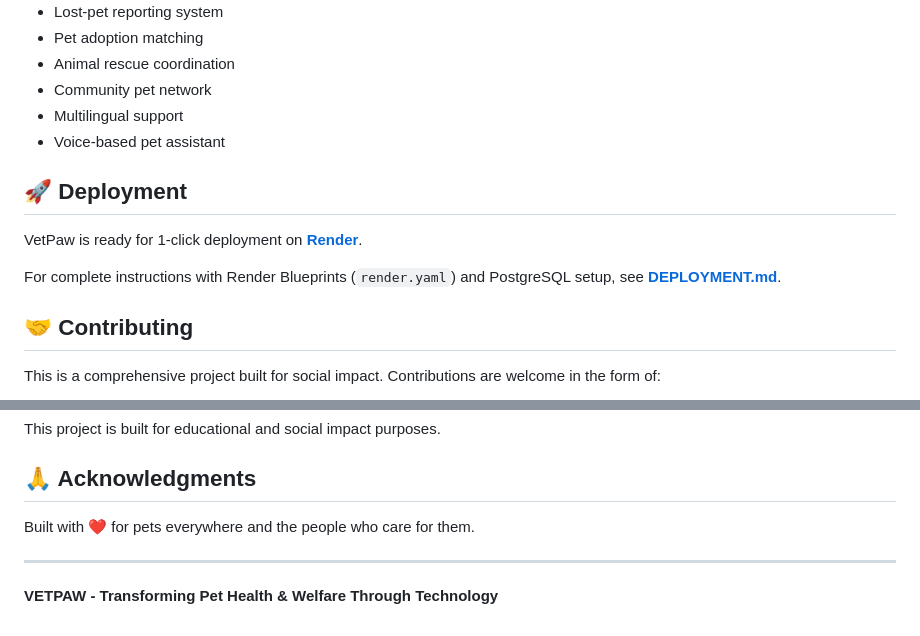
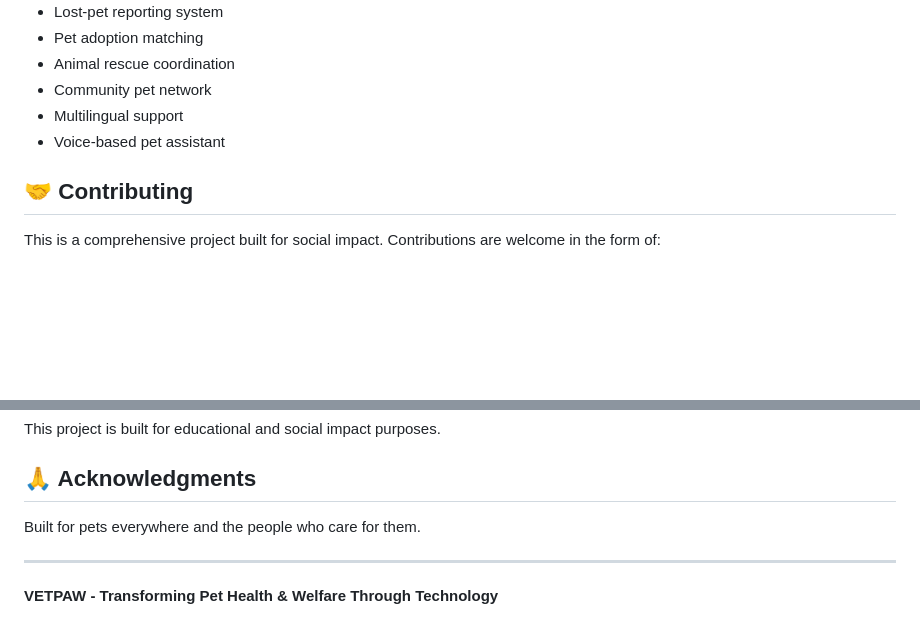
Before and after one commit to harshi2410/VetPaw, a Markdown page: README.md, 2 parts joined by grey strips. Rendered like a GitHub page; blank space fills up the shorter version.

Commit message:
Update README by removing deployment info
Removed deployment section and updated acknowledgments.

```diff
--- a/README.md
+++ b/README.md
@@ -227,12 +227,6 @@ The architecture is designed for future enhancements:
 - Multilingual support
 - Voice-based pet assistant
 
-## 🚀 Deployment
-
-VetPaw is ready for 1-click deployment on **[Render](https://render.com)**.
-
-For complete instructions with Render Blueprints (`render.yaml`) and PostgreSQL setup, see **[DEPLOYMENT.md](DEPLOYMENT.md)**.
-
 ## 🤝 Contributing
 
 This is a comprehensive project built for social impact. Contributions are welcome in the form of:
@@ -248,7 +242,7 @@ This project is built for educational and social impact purposes.
 
 ## 🙏 Acknowledgments
 
-Built with ❤️ for pets everywhere and the people who care for them.
+Built for pets everywhere and the people who care for them.
 
 ---
 
```
